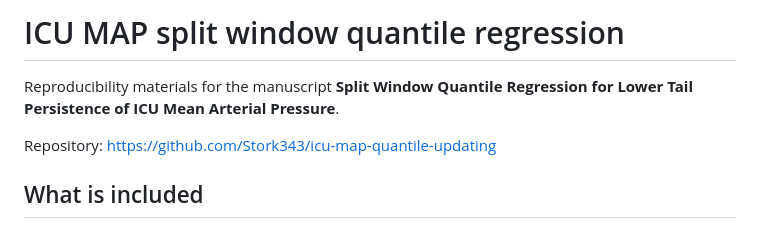
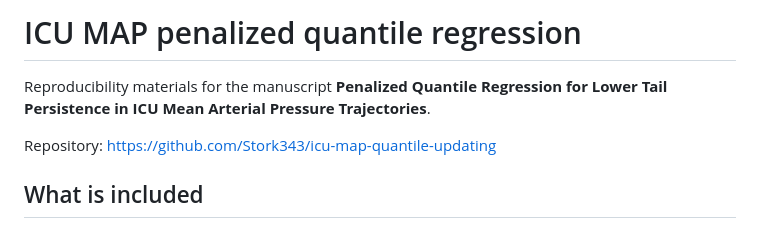
Before and after one commit to Stork343/icu-map-quantile-updating, a Markdown page: README.md, the part around the change. Drawn GitHub-style.

Commit message:
Use direct penalized quantile regression manuscript title

```diff
--- a/README.md
+++ b/README.md
@@ -1,6 +1,6 @@
-# ICU MAP split window quantile regression
+# ICU MAP penalized quantile regression
 
-Reproducibility materials for the manuscript **Split Window Quantile Regression for Lower Tail Persistence of ICU Mean Arterial Pressure**.
+Reproducibility materials for the manuscript **Penalized Quantile Regression for Lower Tail Persistence in ICU Mean Arterial Pressure Trajectories**.
 
 Repository: <https://github.com/Stork343/icu-map-quantile-updating>
 
```
